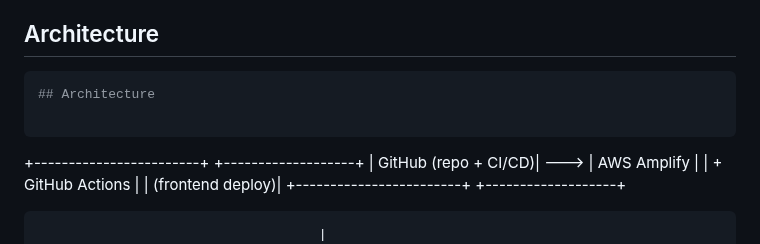
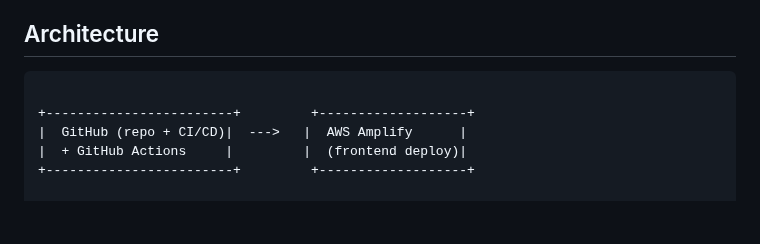
Before and after one commit to cloudcr0w/weather-project, a Markdown page: README.md, the part around one of its changes. GitHub-like rendering; blank space fills up the shorter version.

Commit message:
Update, deleted bash marks on architecture

````diff
--- a/README.md
+++ b/README.md
@@ -11,9 +11,7 @@ This project uses the **OpenWeather API (free plan)**, which allows fetching wea
 
 ## Architecture
 ```bash
-## Architecture
 
-```
 +------------------------+         +-------------------+
 |  GitHub (repo + CI/CD)|  --->   |  AWS Amplify      |
 |  + GitHub Actions     |         |  (frontend deploy)|
````
Also changed, not shown: other parts of README.md (+1 -1 lines).
